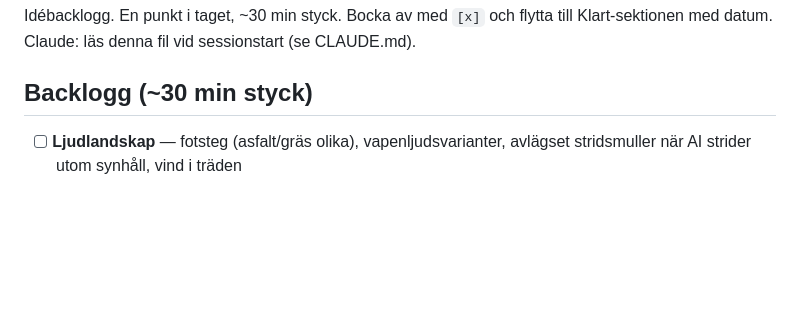
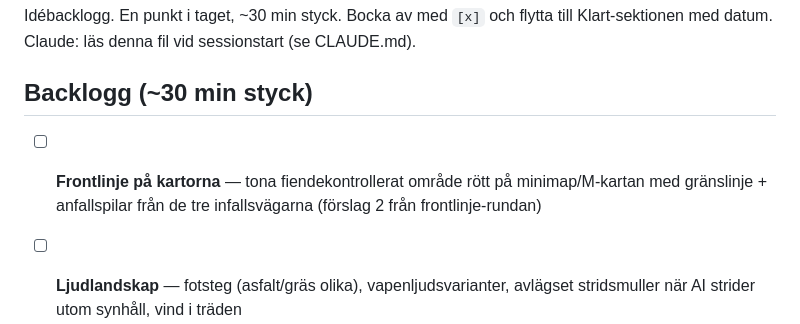
Before and after one commit to KytioisaCat/kvarnbyn-fps, a Markdown page: TODO.md, the part around the change. Drawn GitHub-style; blank space fills up the shorter version.

Commit message:
TODO: frontlinje-kartförslaget till backloggen
Co-Authored-By: Claude Fable 5 <noreply@anthropic.com>

```diff
--- a/TODO.md
+++ b/TODO.md
@@ -4,6 +4,9 @@ Idébacklogg. En punkt i taget, ~30 min styck. Bocka av med `[x]` och flytta til
 Klart-sektionen med datum. Claude: läs denna fil vid sessionstart (se CLAUDE.md).
 
 ## Backlogg (~30 min styck)
+
+- [ ] **Frontlinje på kartorna** — tona fiendekontrollerat område rött på minimap/M-kartan
+  med gränslinje + anfallspilar från de tre infallsvägarna (förslag 2 från frontlinje-rundan)
 
 - [ ] **Ljudlandskap** — fotsteg (asfalt/gräs olika), vapenljudsvarianter, avlägset
   stridsmuller när AI strider utom synhåll, vind i träden
```
